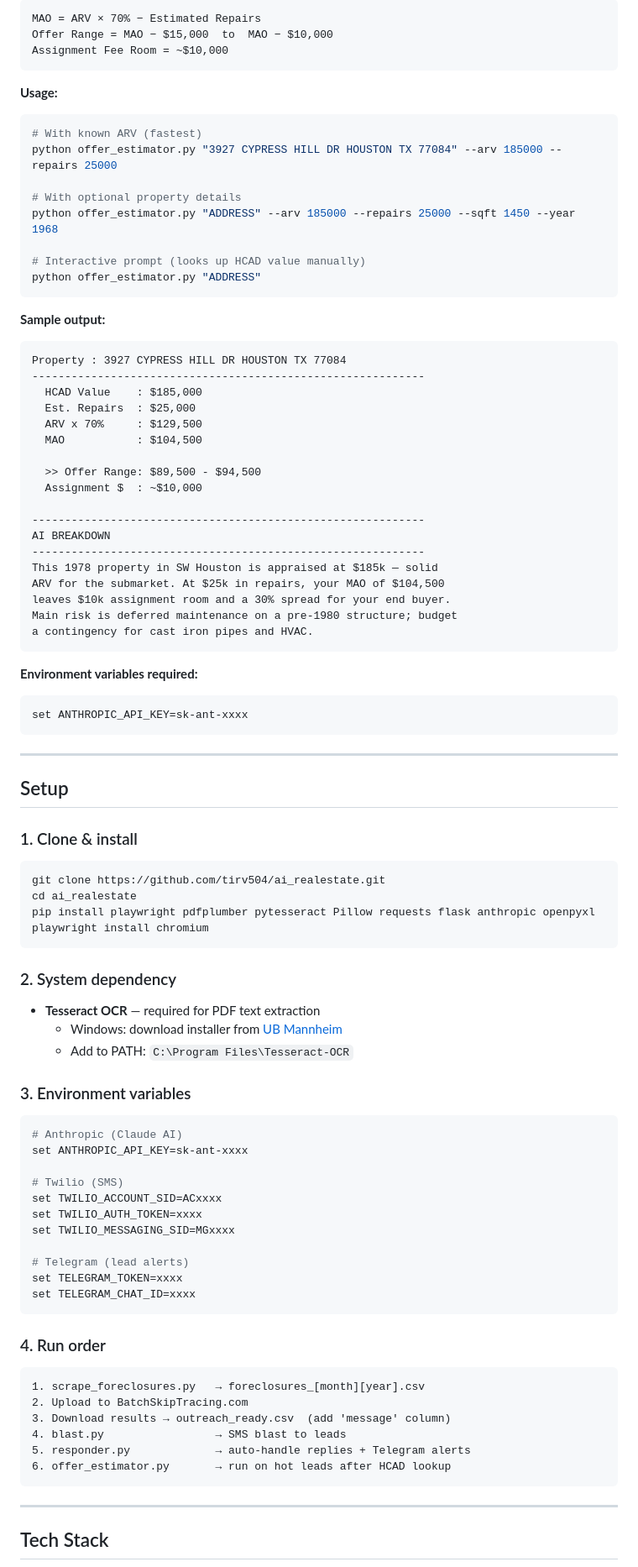
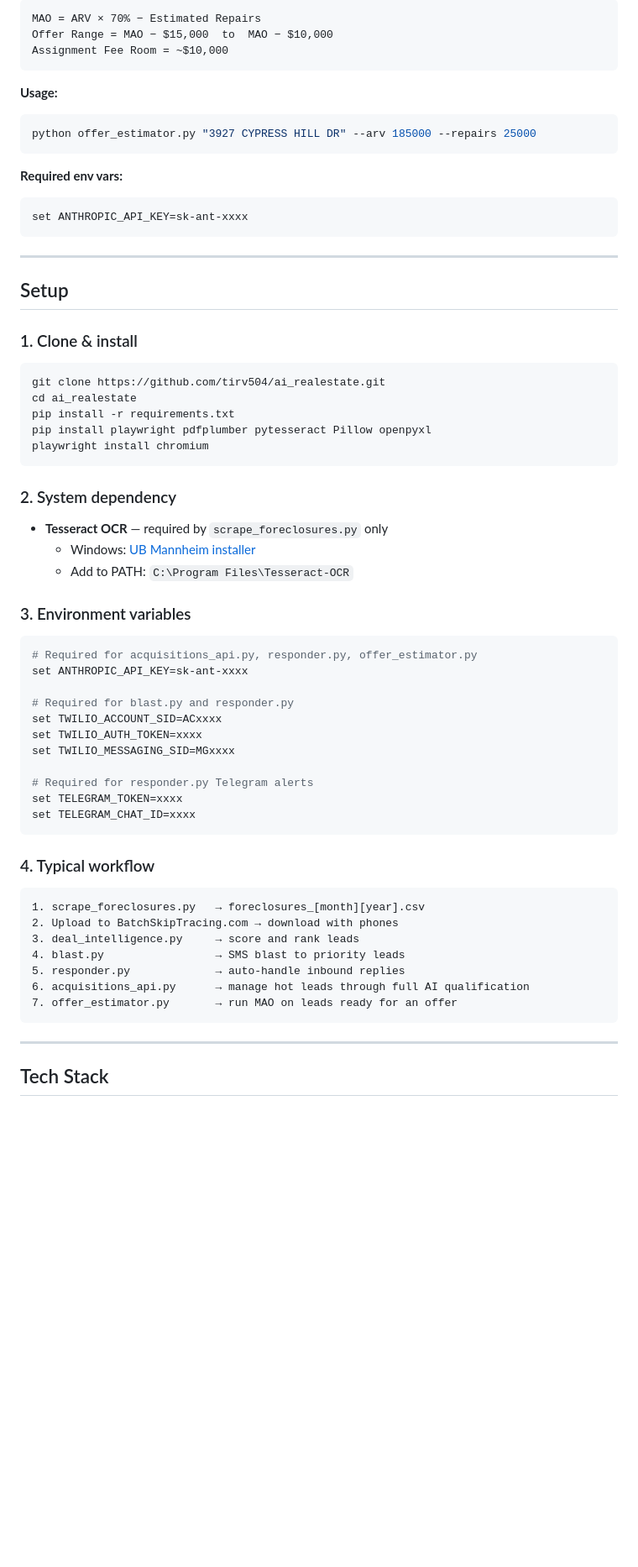
Before and after one commit to tirv504/ai_realestate, a Markdown page: README.md, the part around one of its changes. Shown at 84% size. GitHub-like rendering; blank space fills up the shorter version.

````diff
--- a/README.md
+++ b/README.md
@@ -126,40 +177,11 @@ Assignment Fee Room = ~$10,000
 
 **Usage:**
 ```bash
-# With known ARV (fastest)
-python offer_estimator.py "3927 CYPRESS HILL DR HOUSTON TX 77084" --arv 185000 --repairs 25000
-
-# With optional property details
-python offer_estimator.py "ADDRESS" --arv 185000 --repairs 25000 --sqft 1450 --year 1968
-
-# Interactive prompt (looks up HCAD value manually)
-python offer_estimator.py "ADDRESS"
+python offer_estimator.py "3927 CYPRESS HILL DR" --arv 185000 --repairs 25000
 ```
 
-**Sample output:**
-```
-Property : 3927 CYPRESS HILL DR HOUSTON TX 77084
-------------------------------------------------------------
-  HCAD Value    : $185,000
-  Est. Repairs  : $25,000
-  ARV x 70%     : $129,500
-  MAO           : $104,500
-
-  >> Offer Range: $89,500 - $94,500
-  Assignment $  : ~$10,000
-
-------------------------------------------------------------
-AI BREAKDOWN
-------------------------------------------------------------
-This 1978 property in SW Houston is appraised at $185k — solid
-ARV for the submarket. At $25k in repairs, your MAO of $104,500
-leaves $10k assignment room and a 30% spread for your end buyer.
-Main risk is deferred maintenance on a pre-1980 structure; budget
-a contingency for cast iron pipes and HVAC.
-```
-
-**Environment variables required:**
-```bash
+**Required env vars:**
+```powershell
 set ANTHROPIC_API_KEY=sk-ant-xxxx
 ```
 
@@ -171,38 +193,40 @@ set ANTHROPIC_API_KEY=sk-ant-xxxx
 ```bash
 git clone https://github.com/tirv504/ai_realestate.git
 cd ai_realestate
-pip install playwright pdfplumber pytesseract Pillow requests flask anthropic openpyxl
+pip install -r requirements.txt
+pip install playwright pdfplumber pytesseract Pillow openpyxl
 playwright install chromium
 ```
 
 ### 2. System dependency
-- **Tesseract OCR** — required for PDF text extraction
-  - Windows: download installer from [UB Mannheim](https://github.com/UB-Mannheim/tesseract/wiki)
+- **Tesseract OCR** — required by `scrape_foreclosures.py` only
+  - Windows: [UB Mannheim installer](https://github.com/UB-Mannheim/tesseract/wiki)
   - Add to PATH: `C:\Program Files\Tesseract-OCR`
 
 ### 3. Environment variables
-```bash
-# Anthropic (Claude AI)
+```powershell
+# Required for acquisitions_api.py, responder.py, offer_estimator.py
 set ANTHROPIC_API_KEY=sk-ant-xxxx
 
-# Twilio (SMS)
+# Required for blast.py and responder.py
 set TWILIO_ACCOUNT_SID=ACxxxx
 set TWILIO_AUTH_TOKEN=xxxx
 set TWILIO_MESSAGING_SID=MGxxxx
 
-# Telegram (lead alerts)
+# Required for responder.py Telegram alerts
 set TELEGRAM_TOKEN=xxxx
 set TELEGRAM_CHAT_ID=xxxx
 ```
 
-### 4. Run order
+### 4. Typical workflow
 ```
 1. scrape_foreclosures.py   → foreclosures_[month][year].csv
-2. Upload to BatchSkipTracing.com
-3. Download results → outreach_ready.csv  (add 'message' column)
-4. blast.py                 → SMS blast to leads
-5. responder.py             → auto-handle replies + Telegram alerts
-6. offer_estimator.py       → run on hot leads after HCAD lookup
+2. Upload to BatchSkipTracing.com → download with phones
+3. deal_intelligence.py     → score and rank leads
+4. blast.py                 → SMS blast to priority leads
+5. responder.py             → auto-handle inbound replies
+6. acquisitions_api.py      → manage hot leads through full AI qualification
+7. offer_estimator.py       → run MAO on leads ready for an offer
 ```
 
 ---
````
Also changed, not shown: other parts of README.md (+106 -60 lines).
